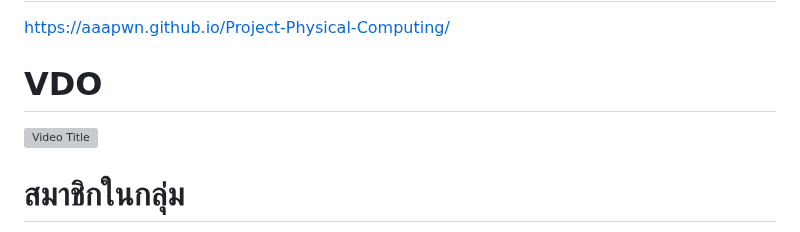
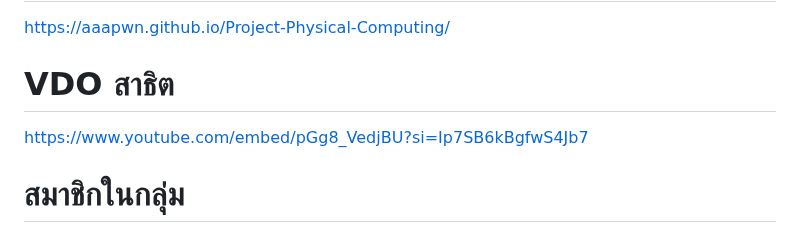
Before and after one commit to aaapwn/Project-Physical-Computing, a Markdown page: README.md, the part around the change. GitHub-like rendering; grey boxes are pictures that could not be loaded.

```diff
--- a/README.md
+++ b/README.md
@@ -26,8 +26,8 @@
 # Website
 https://aaapwn.github.io/Project-Physical-Computing/
 
-# VDO
-![Video Title]("https://www.youtube.com/embed/pGg8_VedjBU?si=Ip7SB6kBgfwS4Jb7")
+# VDO สาธิต
+https://www.youtube.com/embed/pGg8_VedjBU?si=Ip7SB6kBgfwS4Jb7
 
 # สมาชิกในกลุ่ม
 1. นายชินาธิป หวู รหัส 65070052
```
